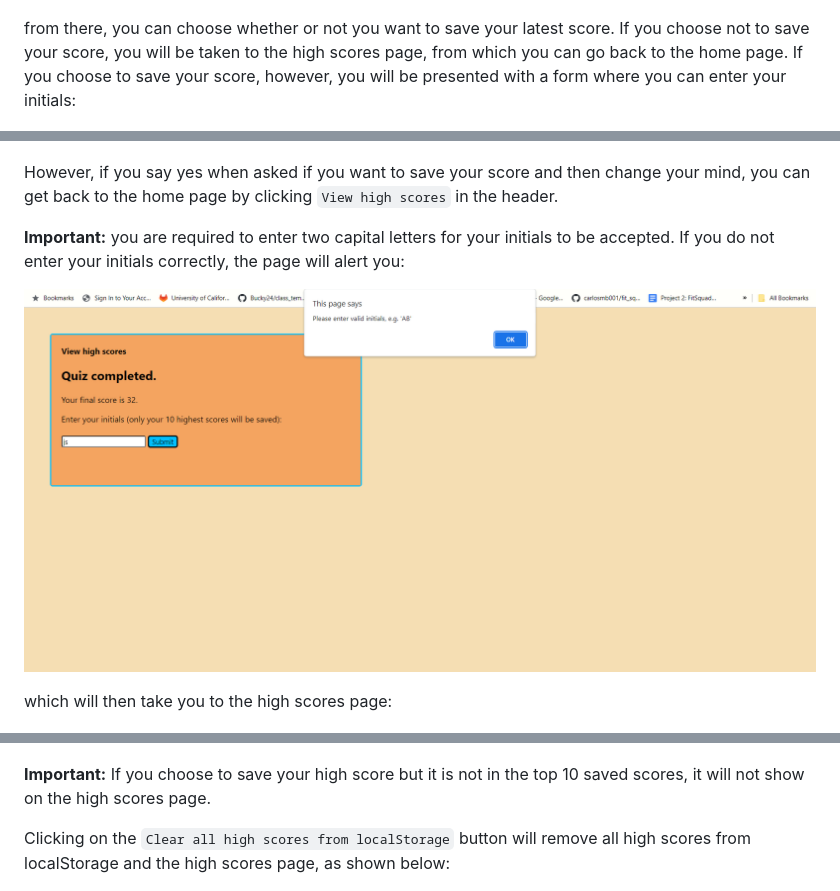
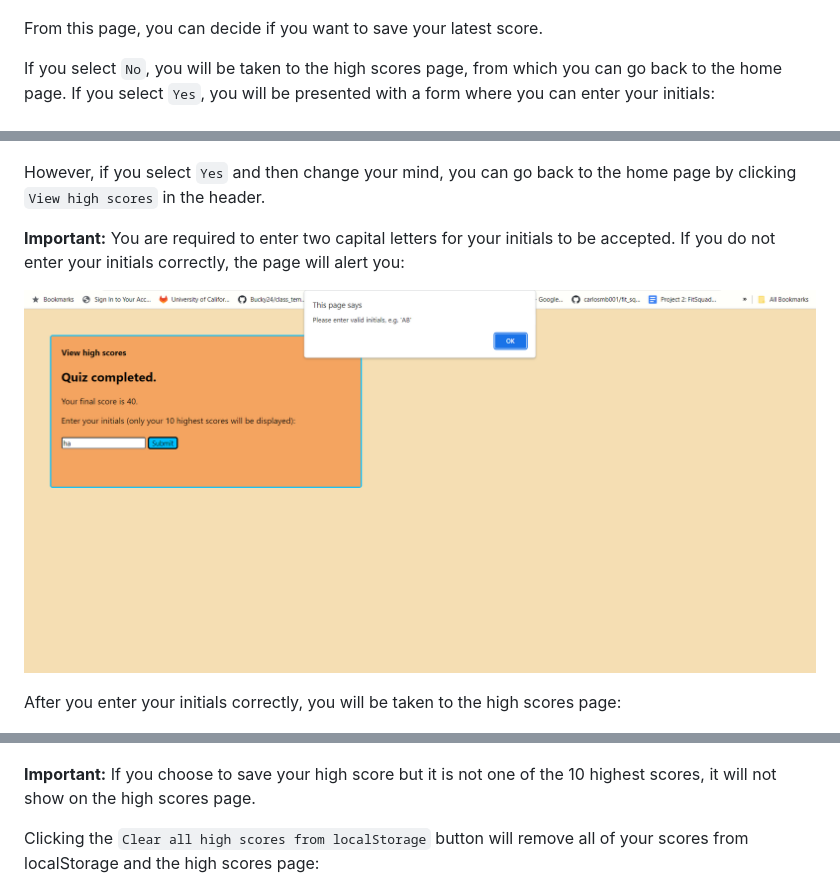
Before and after one commit to GimmeKitties711/challenge_4-timed_javascript_quiz, a Markdown page: README.md, 3 parts joined by grey strips. Rendered like a GitHub page; pictures changed too: Assets/Images/quiz_completed_page_improper_input_alert.png.

Commit message:
edited readme and form label

```diff
--- a/README.md
+++ b/README.md
@@ -43,11 +43,14 @@ Once you have completed the quiz, you will see the results screen:
 **If you have not completed the quiz:**
 ![Quiz completed page partial completion](Assets/Images/quiz_completed_page_quiz_partially_completed.png)
 
-from there, you can choose whether or not you want to save your latest score. If you choose not to save your score, you will be taken to the high scores page, from which you can go back to the home page. If you choose to save your score, however, you will be presented with a form where you can enter your initials:
+From this page, you can decide if you want to save your latest score.
+
+If you select `No`, you will be taken to the high scores page, from which you can go back to the home page.
+If you select `Yes`, you will be presented with a form where you can enter your initials:
 
 ![Submit initials](Assets/Images/quiz_completed_page_submit_button_highlighted.png)
 
-However, if you say yes when asked if you want to save your score and then change your mind, you can get back to the home page by clicking `View high scores` in the header.
+However, if you select `Yes` and then change your mind, you can go back to the home page by clicking `View high scores` in the header.
 
-**Important:** you are required to enter two capital letters for your initials to be accepted. If you do not enter your initials correctly, the page will alert you:
+**Important:** You are required to enter two capital letters for your initials to be accepted. If you do not enter your initials correctly, the page will alert you:
 
@@ -55,11 +58,11 @@ However, if you say yes when asked if you want to save your score and then chang
 
-which will then take you to the high scores page:
+After you enter your initials correctly, you will be taken to the high scores page:
 
 ![High scores page after submitting initials](Assets/Images/high_scores_page_clear_button_highlighted.png)
 
-**Important:** If you choose to save your high score but it is not in the top 10 saved scores, it will not show on the high scores page.
+**Important:** If you choose to save your high score but it is not one of the 10 highest scores, it will not show on the high scores page.
 
-Clicking on the `Clear all high scores from localStorage` button will remove all high scores from localStorage and the high scores page, as shown below:
+Clicking the `Clear all high scores from localStorage` button will remove all of your scores from localStorage and the high scores page:
 
 ![All high scores cleared](Assets/Images/high_scores_page_all_scores_cleared.png)
 
```
Also changed, not shown: other parts of README.md (+13 -11 lines), Assets/Images/quiz_completed_page_submit_button_highlighted.png, Assets/Images/quiz_page_with_high_scores_highlighted.png, 2 other files.
